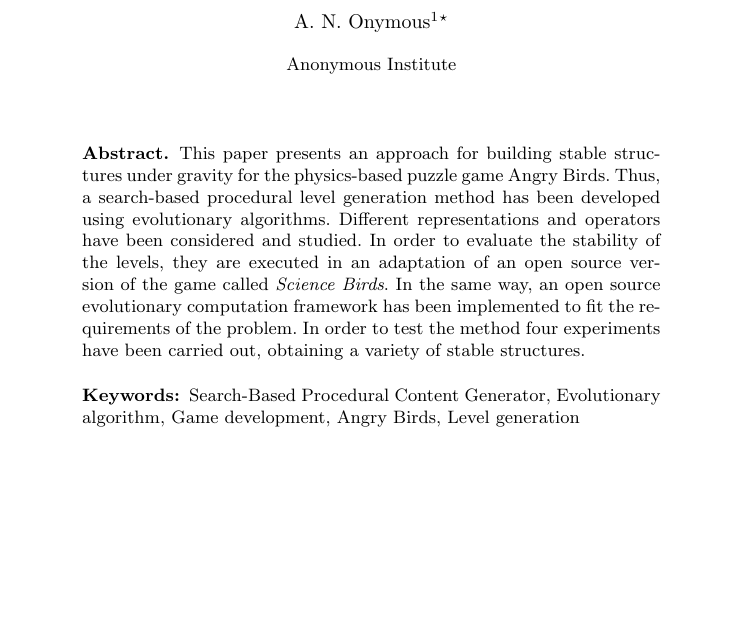
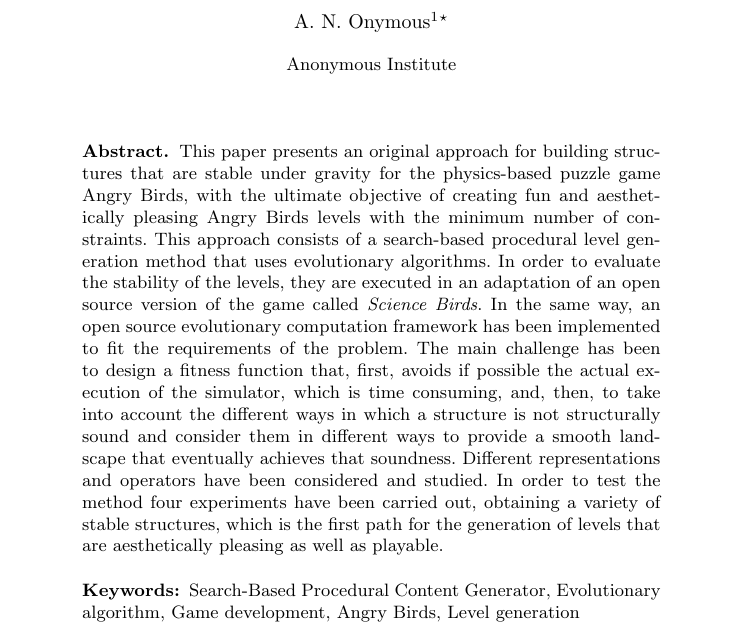
Before and after one commit to Laucalle/AngryBirdsLevelGenerationThesis, a LaTeX thesis (evostar2019/angrybirds-evo19.tex): part of page 1 of 16, cut so that both start at the same text, the shorter picture padded with empty space. Compiled offline with pdfLaTeX; the source files are stored in an older character set and shown here as Unicode.

Commit message:
Improves abstract, addresses @amorag comment

```diff
--- a/evostar2019/angrybirds-evo19.tex
+++ b/evostar2019/angrybirds-evo19.tex
@@ -114,12 +114,29 @@
 %%%%%%%%%%%%%%%%%%%%%%%%%%%%%%%   ABSTRACT   %%%%%%%%%%%%%%%%%%%%%%%%%%%%%%%
 %
 \begin{abstract}
-This paper presents an approach for building stable structures under gravity for the physics-based puzzle game Angry Birds. Thus, a search-based procedural level
-generation method has been developed using evolutionary algorithms. Different
-representations and operators have been considered and studied. In order to evaluate the stability of the levels, they are executed in an adaptation of an open source version of the game called \textit{Science Birds}.
+This paper presents an original approach for building structures that
+are stable under gravity for the physics-based puzzle game Angry
+Birds, with the ultimate objective of creating fun and aesthetically
+pleasing Angry Birds levels with the minimum number of constraints. This approach consists of a search-based procedural level
+generation method that uses evolutionary algorithms. In order to evaluate the stability of the levels, they are executed in an adaptation of an open source version of the game called \textit{Science Birds}.
 % Antonio - abstract does not include references.  ;)
-In the same way, an open source evolutionary computation framework has been implemented to fit the requirements of the problem. In order to test the method four experiments have been carried out, obtaining a variety of stable structures.
-% Antonio - Speak about the structures and their utility, fun, player's opinion, etc, which are the objectives in PCGs
+In the same way, an open source evolutionary computation framework has
+been implemented to fit the requirements of the problem. The main
+challenge has been to design a fitness function that, first, avoids if
+possible the actual execution of the simulator, which is time
+consuming, and, then, to take into account the different ways in which
+a structure is not structurally sound and consider them in different
+ways to provide a smooth landscape that eventually achieves that
+soundness. Different
+representations and operators have been considered and studied. In
+order to test the method four experiments have been carried out,
+obtaining a variety of stable structures, which is the first path for
+the generation of levels that are aesthetically pleasing as well as
+playable.
+% Antonio - Speak about the structures and their utility, fun,
+% player's opinion, etc, which are the objectives in PCGs
+% Done a bit. That's the ultimate objective, but it's not one we are
+% doing in this particular work - JJ
 
 \keywords{Search-Based Procedural Content Generator, Evolutionary algorithm,
 Game development, Angry Birds, Level generation}
```
